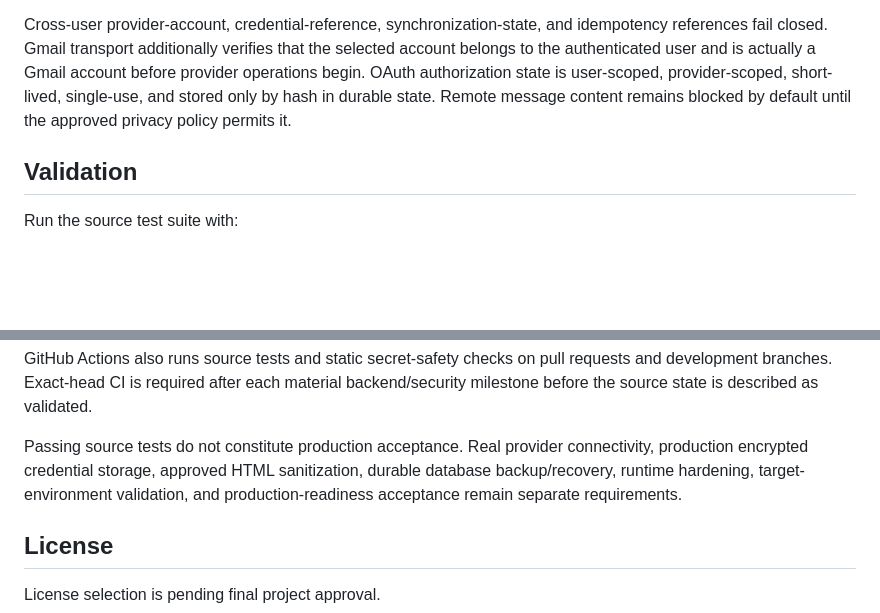
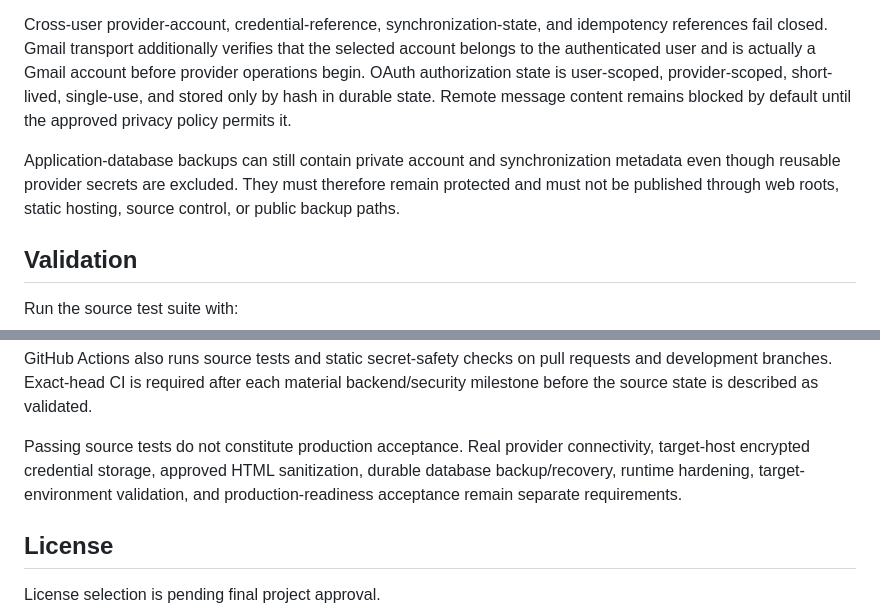
Before and after one commit to GoreeCloud/goreecloud-mail, a Markdown page: README.md, 2 parts joined by grey strips. Rendered like a GitHub page; blank space fills up the shorter version.

```diff
--- a/README.md
+++ b/README.md
@@ -60,6 +66,8 @@ Email content, HTML, links, attachments, provider responses, and remote resource
 
 Cross-user provider-account, credential-reference, synchronization-state, and idempotency references fail closed. Gmail transport additionally verifies that the selected account belongs to the authenticated user and is actually a Gmail account before provider operations begin. OAuth authorization state is user-scoped, provider-scoped, short-lived, single-use, and stored only by hash in durable state. Remote message content remains blocked by default until the approved privacy policy permits it.
 
+Application-database backups can still contain private account and synchronization metadata even though reusable provider secrets are excluded. They must therefore remain protected and must not be published through web roots, static hosting, source control, or public backup paths.
+
 ## Validation
 
 Run the source test suite with:
@@ -76,7 +84,7 @@ npm run test:backend
 
 GitHub Actions also runs source tests and static secret-safety checks on pull requests and development branches. Exact-head CI is required after each material backend/security milestone before the source state is described as validated.
 
-Passing source tests do not constitute production acceptance. Real provider connectivity, production encrypted credential storage, approved HTML sanitization, durable database backup/recovery, runtime hardening, target-environment validation, and production-readiness acceptance remain separate requirements.
+Passing source tests do not constitute production acceptance. Real provider connectivity, target-host encrypted credential storage, approved HTML sanitization, durable database backup/recovery, runtime hardening, target-environment validation, and production-readiness acceptance remain separate requirements.
 
 ## License
 
```
Also changed, not shown: other parts of README.md (+12 -6 lines).
